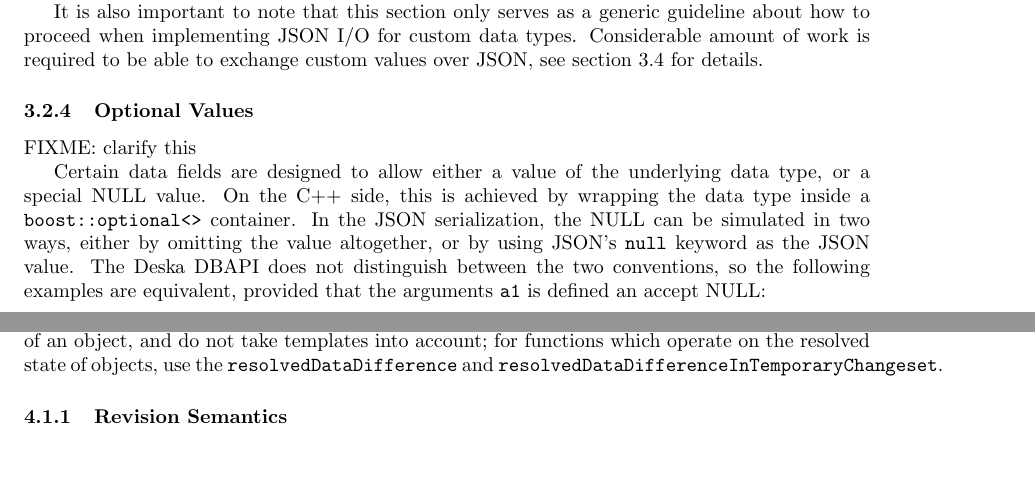
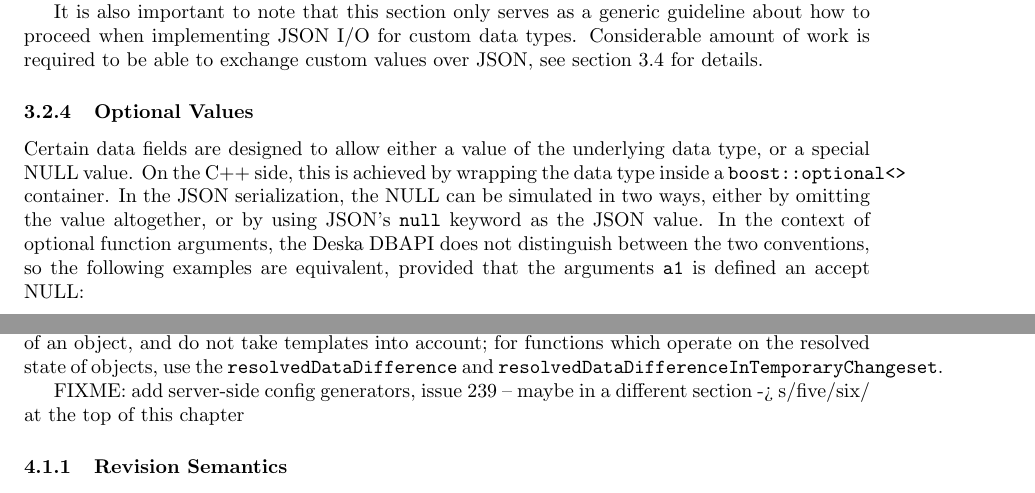
Before and after one commit to jktjkt/deska, a LaTeX paper (doc/technical/dbapi-protocol.tex): two parts of pages 4 and 8 of 16, joined at a grey line, cut so that both start at the same text, the shorter picture padded with empty space. Compiled offline with pdfLaTeX.

Commit message:
More work on the DBAPI spec
refs #183

```diff
--- a/doc/technical/dbapi-protocol.tex
+++ b/doc/technical/dbapi-protocol.tex
@@ -220,13 +222,12 @@ see section \ref{sec:json-extending} for details.
 
 \subsubsection{Optional Values}
 
-FIXME: clarify this
-
 Certain data fields are designed to allow either a value of the underlying data type, or a special NULL value.  On the
 C++ side, this is achieved by wrapping the data type inside a {\tt boost::optional<>} container.  In the JSON
 serialization, the NULL can be simulated in two ways, either by omitting the value altogether, or by using JSON's {\tt
-null} keyword as the JSON value.  The Deska DBAPI does not distinguish between the two conventions, so the following
-examples are equivalent, provided that the arguments {\tt a1} is defined an accept NULL:
+null} keyword as the JSON value.  In the context of optional function arguments, the Deska DBAPI does not distinguish
+between the two conventions, so the following examples are equivalent, provided that the arguments {\tt a1} is defined
+an accept NULL:
 
 \begin{lstlisting}
     {"command": "foo", "a1": null}
@@ -443,6 +444,8 @@ Results of these modifying operations can be consulted via the \deskaFuncRef{lis
 immediate attributes of an object, and do not take templates into account; for functions which operate on the resolved
 state of objects, use the \deskaFuncRef{resolvedDataDifference} and
 \deskaFuncRef{resolvedDataDifferenceInTemporaryChangeset}.
+
+FIXME: add server-side config generators, issue 239 -- maybe in a different section -> s/five/six/ at the top of this chapter
 
 \subsubsection{Revision Semantics}
 \label{sec:api-revision-semantics}
```
Also changed, not shown: doc/technical/dbapi-protocol.tex (4 more changed lines).
